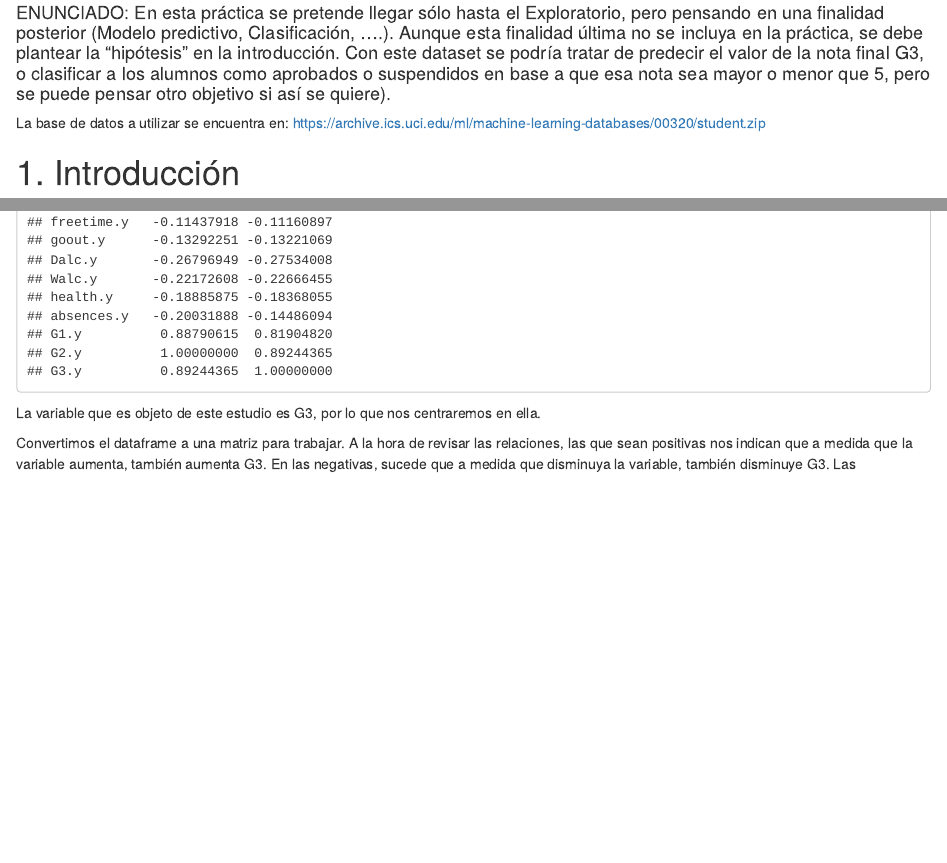
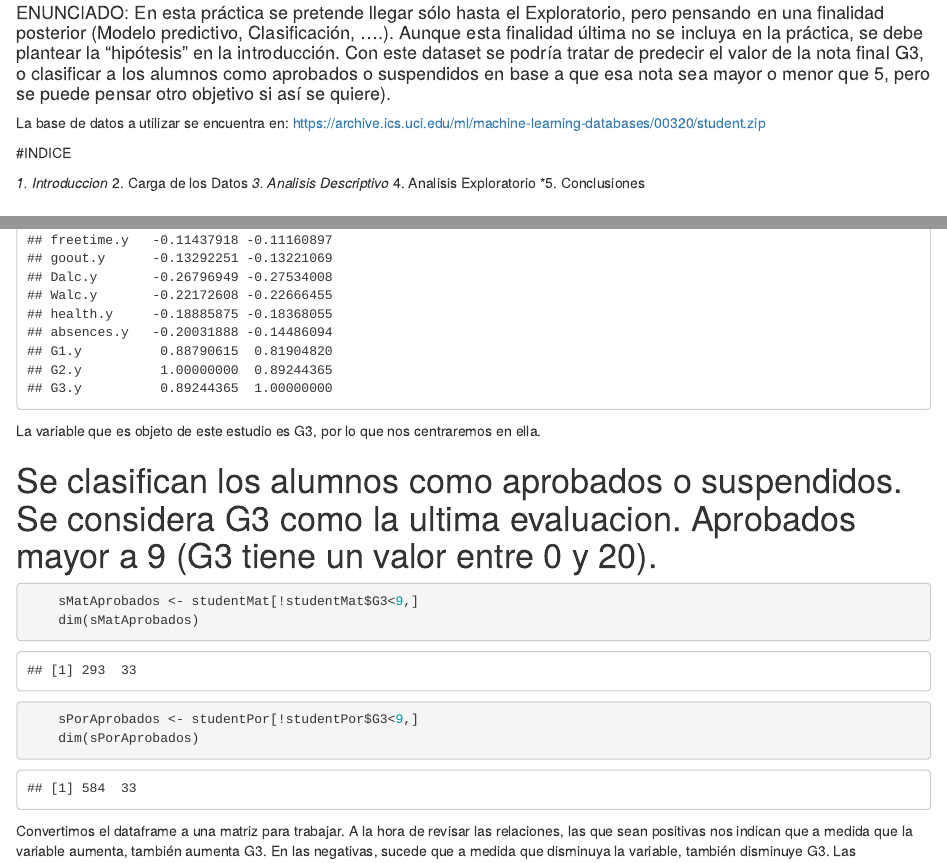
Before and after one commit to patriciasanc/Analisis-Descriptivo, an R Markdown document (PatriciaSanchez_AnalisisDescriptivo2.Rmd): the page in a window 1100 px wide, from 130 px down, and a second part further down, joined at a grey line. Rendered offline with R 4.5, knitr and Pandoc, with nearby package versions; code that draws random numbers runs with fixed seeds of ours; some code elsewhere in the file could not run offline.

Commit message:
Add files via upload

````diff
--- a/PatriciaSanchez_AnalisisDescriptivo2.Rmd
+++ b/PatriciaSanchez_AnalisisDescriptivo2.Rmd
@@ -10,6 +10,16 @@ output:
 #### ENUNCIADO: En esta práctica se pretende llegar sólo hasta el Exploratorio, pero pensando en una finalidad posterior (Modelo predictivo, Clasificación, ....). Aunque esta finalidad última no se incluya en la práctica, se debe plantear la "hipótesis" en la introducción. Con este dataset se podría tratar de predecir el valor de la nota final G3, o clasificar a los alumnos como aprobados o suspendidos en base a que esa nota sea mayor o menor que 5, pero se puede pensar otro objetivo si así se quiere).
 
 La base de datos a utilizar se encuentra en: https://archive.ics.uci.edu/ml/machine-learning-databases/00320/student.zip
+
+
+
+#INDICE
+
+*1. Introduccion
+*2. Carga de los Datos
+*3. Analisis Descriptivo
+*4. Analisis Exploratorio
+*5. Conclusiones
 
 # 1. Introducción
 El objetivo de este análisis es realizar un análisis descriptivo y exploratorio de los datos de los que disponemos sobre notas de alumnos de matemáticas y portugués, para obtener alguna conclusión.
@@ -141,6 +151,16 @@ correlacion
 ```
 La variable que es objeto de este estudio es G3, por lo que nos centraremos en ella.
 
+
+# Se clasifican los alumnos como aprobados o suspendidos. Se considera G3 como la ultima evaluacion. Aprobados mayor a 9 (G3 tiene un valor entre 0 y 20).
+```{r}
+    sMatAprobados <- studentMat[!studentMat$G3<9,]
+    dim(sMatAprobados)
+
+    sPorAprobados <- studentPor[!studentPor$G3<9,]
+    dim(sPorAprobados)
+```
+
 Convertimos el dataframe a una matriz para trabajar.
 A la hora de revisar las relaciones, las que sean positivas nos indican que a medida que la variable aumenta, también aumenta G3. En las negativas, sucede que a medida que disminuya la variable, también disminuye G3. Las correlaciones perfectas son  =0 (negativa) o =1 (positiva)
 
````
Also changed, not shown: PatriciaSanchez_AnalisisDescriptivo2.Rmd (4 more changed lines), 1 other file.
